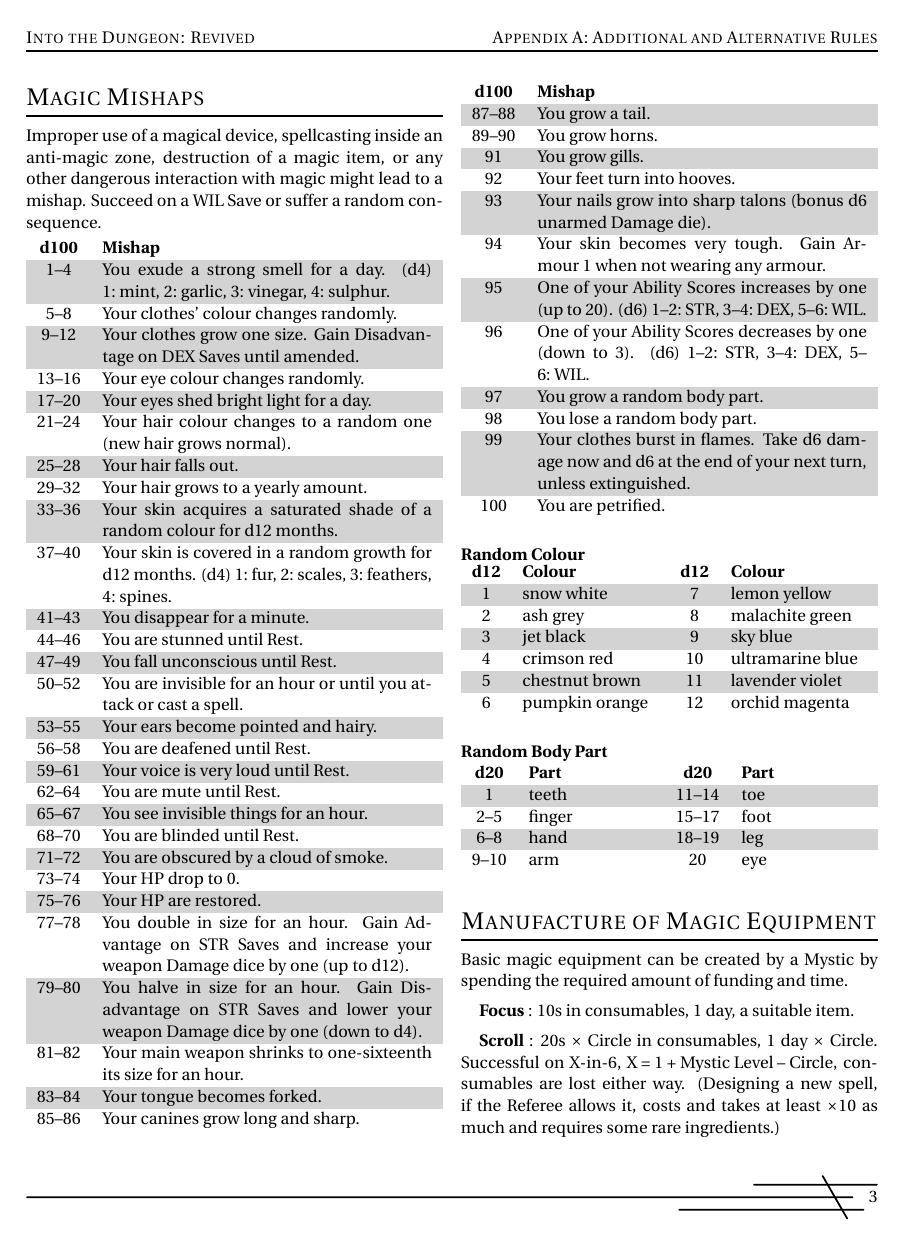
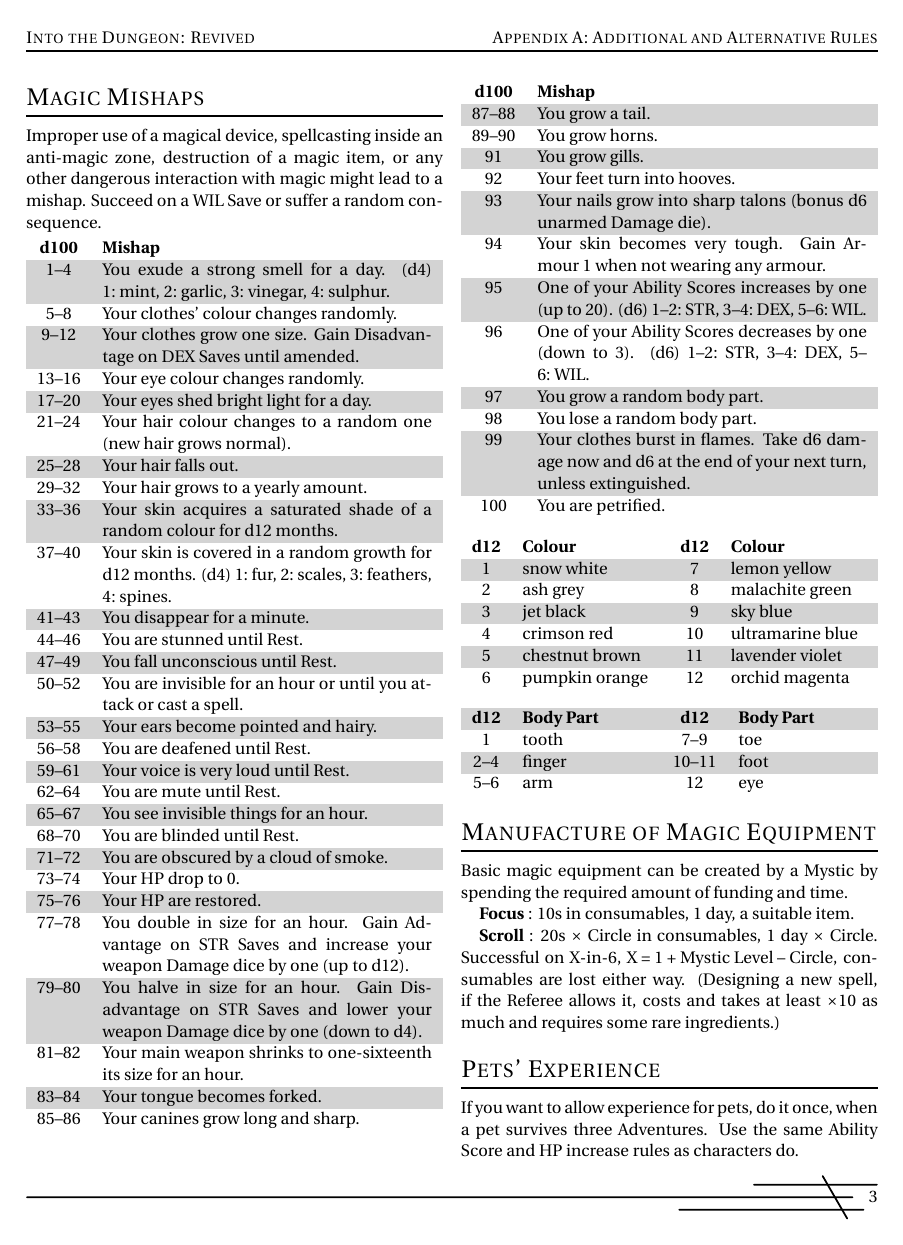
Before and after one commit to Vladar4/itdr, a LaTeX document (part_a1.tex): page 3 of 7. Compiled offline with pdfLaTeX.

Commit message:
part_a1: changed Magic Mishap's Body Part table, extended Selling rule

```diff
--- a/part_a1.tex
+++ b/part_a1.tex
@@ -240,8 +240,9 @@ Improper use of a magical device, spellcasting inside an anti-magic zone, destru
 	99	&	Your clothes burst in flames. Take d6 damage now and d6 at the end of your next turn, unless extinguished.	\\
 	100	&	You are petrified.	\\
 \end{dtable}
+
 \vfill
-\header{Random Colour}
+
 \begin{dtable}[cLcL]
 	\textbf{d12} & \textbf{Colour} & \textbf{d12} & \textbf{Colour} \\
 	1 & snow white		& 7	& lemon yellow \\
@@ -251,15 +252,25 @@ Improper use of a magical device, spellcasting inside an anti-magic zone, destru
 	5 & chestnut brown	& 11& lavender violet \\
 	6 & pumpkin orange	& 12& orchid magenta \\
 \end{dtable}
+
 \vfill
-\header{Random Body Part}
+
+\begin{dtable}[cLcLcL]
+	\textbf{d12} & \textbf{Body Part} & \textbf{d12} & \textbf{Body Part} \\
+	1		& tooth	& 7--9 	 & toe	\\
+	2--4	& finger& 10--11 & foot	\\
+	5--6	& arm	& 12	 & eye	\\
+\end{dtable}
+\begin{comment}
+% pre-1.3 version
 \begin{dtable}[cLcL]
 	\textbf{d20} & \textbf{Part} & \textbf{d20} & \textbf{Part} \\
-	1		& teeth	& 11--14 & toe	\\
+	1		& tooth	& 11--14 & toe	\\
 	2--5	& finger& 15--17 & foot	\\
 	6--8	& hand	& 18--19 & leg	\\
 	9--10	& arm	& 20	 & eye	\\
 \end{dtable}
+\end{comment}
 
 \vfill
 
```
Also changed, not shown: part_a1.tex (12 more changed lines).
